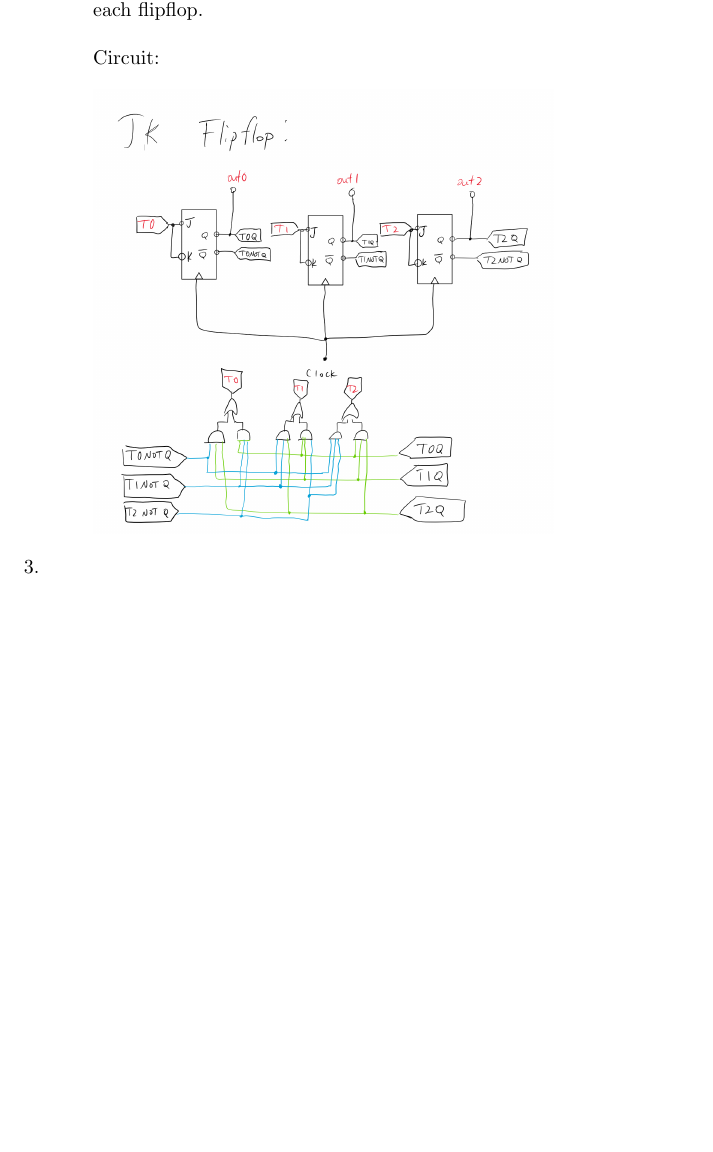
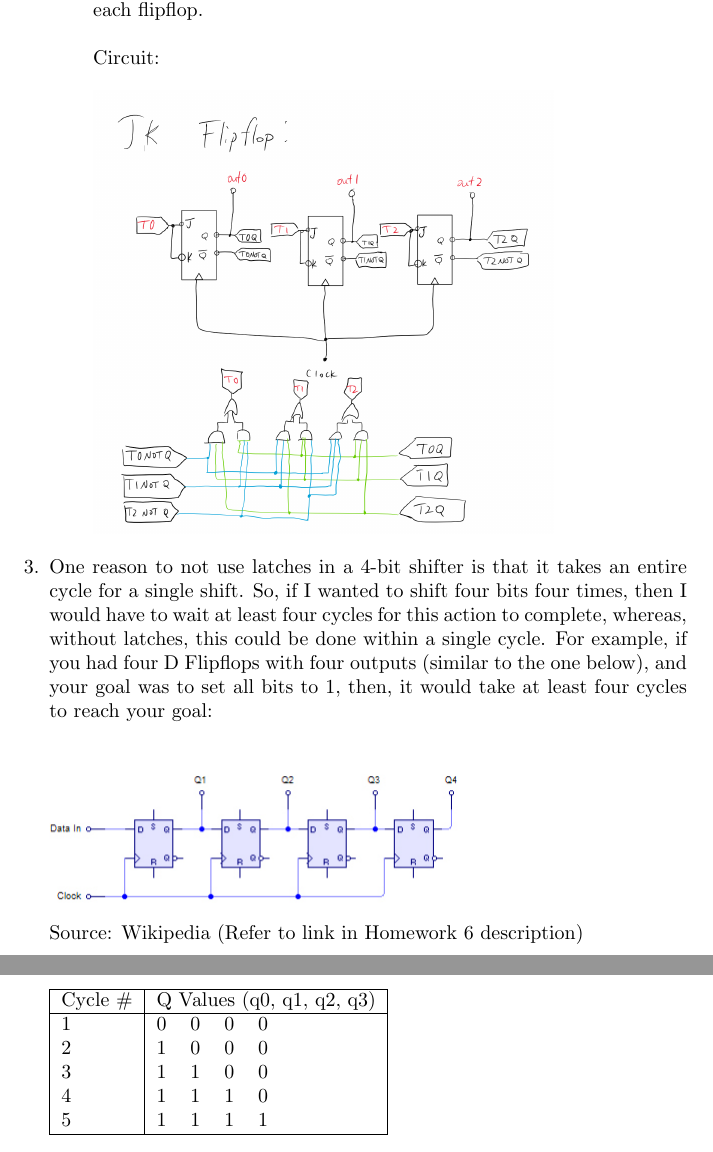
Before and after one commit to amanmibra/homework-6, a LaTeX problem sheet (homework-6.tex): part of page 4 of 4 before the commit and two parts of pages 5 and 6 of 6 after it, the two joined at a grey line, cut so that both start at the same text, the shorter picture padded with empty space. Compiled offline with pdfLaTeX.

Commit message:
finished hw

```diff
--- a/homework-6.tex
+++ b/homework-6.tex
@@ -112,7 +113,20 @@ By submitting this \LaTeX{} document, I affirm that
       Circuit: \\ \\
       \includegraphics[scale=0.4]{jkff}
   \end{enumerate}
-  \item
+  \item One reason to not use latches in a 4-bit shifter is that it takes an entire cycle for a single shift. So, if I wanted to shift four bits four times, then I would have to wait at least four cycles for this action to complete, whereas, without latches, this could be done within a single cycle. For example, if you had four D Flipflops with four outputs (similar to the one below), and your goal was to set all bits to 1, then, it would take at least four cycles to reach your goal: \\ \\
+
+  \includegraphics[scale=0.5]{wiki} \\ Source: Wikipedia (Refer to link in Homework 6 description) \\ \\
+  \begin{tabular}{|l|llll|}
+    \hline
+    Cycle \# & \multicolumn{4}{|l|}{Q Values (q0, q1, q2, q3)} \\
+    \hline
+    1        & 0         & 0         & 0         & 0         \\
+    2        & 1         & 0         & 0         & 0         \\
+    3        & 1         & 1         & 0         & 0         \\
+    4        & 1         & 1         & 1         & 0         \\
+    5        & 1         & 1         & 1         & 1  \\
+    \hline
+  \end{tabular}
 \end{enumerate}
 
 
```
Also changed, not shown: images/q1.PNG (added), images/wiki.png (added), homework-6.tex (3 more changed lines).
